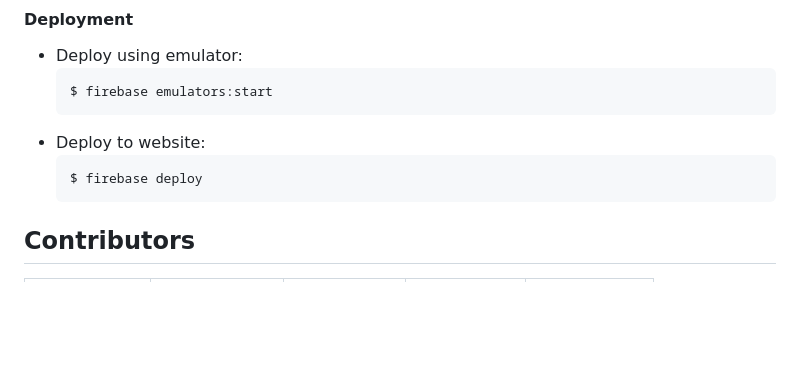
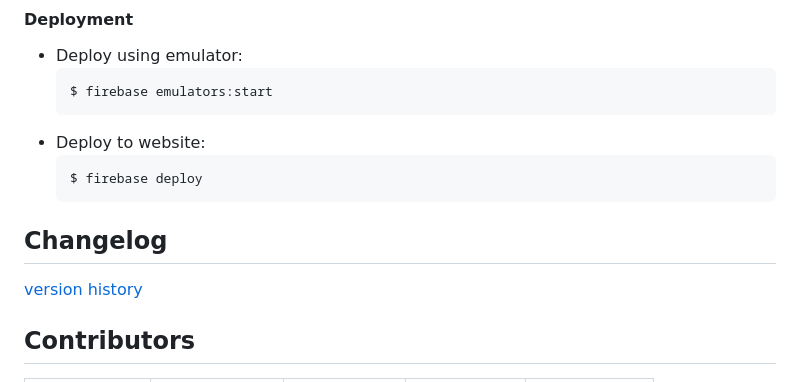
Before and after one commit to 7angel4/planimation-website, a Markdown page: README.md, the part around the change. Drawn GitHub-style; blank space fills up the shorter version.

Commit message:
Added changelog to README file, where version history is specified in VERSIONS.md

````diff
--- a/README.md
+++ b/README.md
@@ -96,6 +96,8 @@ Email Yezihanz@student.unimelb.edu.au for access to firebase.
     ```
     $ firebase deploy
     ```
+## Changelog
+[version history](VERSIONS.md)
 
 ## Contributors
 <!-- ALL-CONTRIBUTORS-LIST:START - Do not remove or modify this section -->
````
Also changed, not shown: VERSIONS.md (added, +36 -0 lines).
